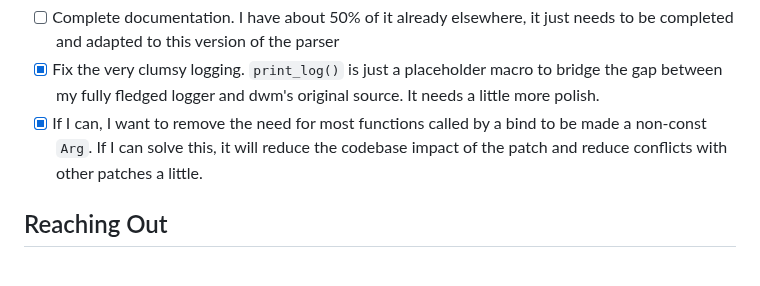
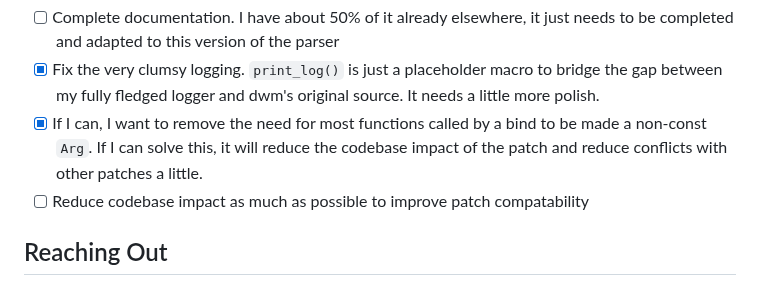
Before and after one commit to JeffofBread/dwm-libconfig, a Markdown page: README.md, the part around the change. Rendered like a GitHub page.

Commit message:
Add TODO

```diff
--- a/README.md
+++ b/README.md
@@ -78,6 +78,7 @@ There are still a few things I want to adjust before releasing this as a proper
 - [ ] Complete documentation. I have about 50% of it already elsewhere, it just needs to be completed and adapted to this version of the parser
 - [x] Fix the very clumsy logging. `print_log()` is just a placeholder macro to bridge the gap between my fully fledged logger and dwm's original source. It needs a little more polish.
 - [x] If I can, I want to remove the need for most functions called by a bind to be made a non-const `Arg`. If I can solve this, it will reduce the codebase impact of the patch and reduce conflicts with other patches a little.
+- [ ] Reduce codebase impact as much as possible to improve patch compatability
 
 ## Reaching Out
 I am more than happy to help you out if you are having issues or just want to ask some questions about the patch. The best way is to reach
```
